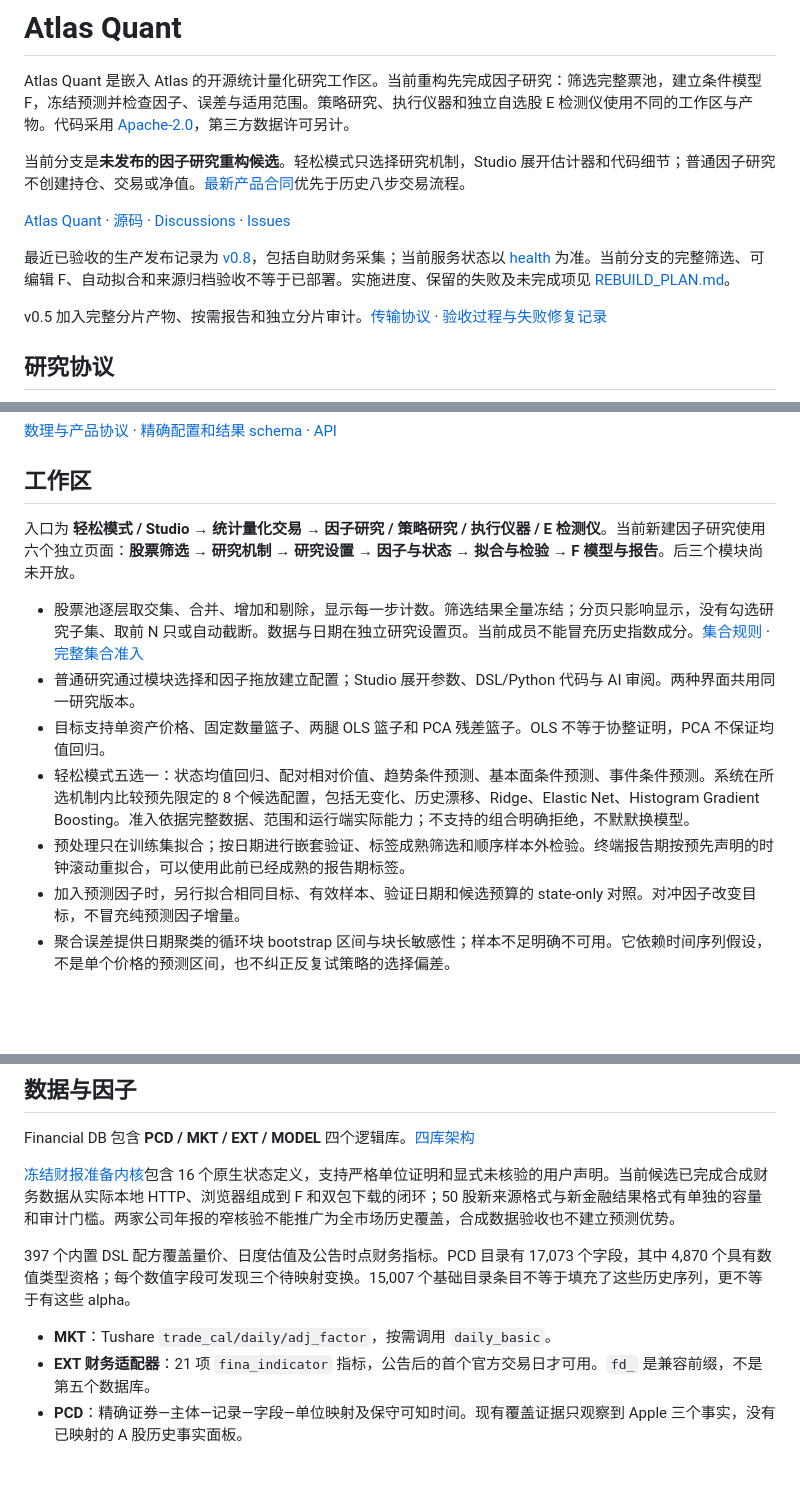
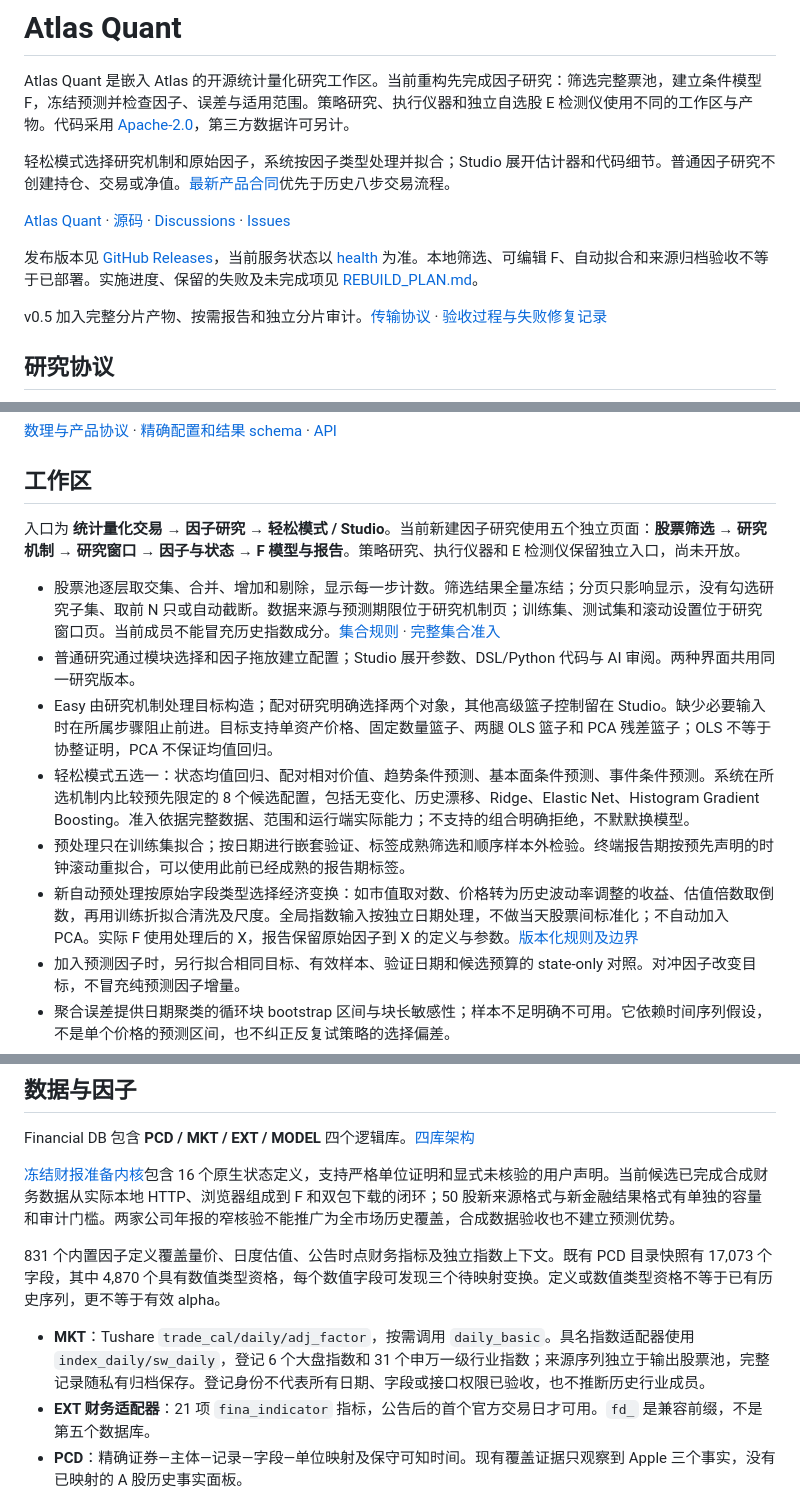
Before and after one commit to eprestonyi/atlas-quant, a Markdown page: README.md, 3 parts joined by grey strips. Rendered like a GitHub page; blank space fills up the shorter version.

Commit message:
Document the five-step raw-factor research workflow

```diff
--- a/README.md
+++ b/README.md
@@ -2,11 +2,11 @@
 
 Atlas Quant 是嵌入 Atlas 的开源统计量化研究工作区。当前重构先完成因子研究：筛选完整票池，建立条件模型 F，冻结预测并检查因子、误差与适用范围。策略研究、执行仪器和独立自选股 E 检测仪使用不同的工作区与产物。代码采用 [Apache-2.0](LICENSE)，第三方数据许可另计。
 
-当前分支是**未发布的因子研究重构候选**。轻松模式只选择研究机制，Studio 展开估计器和代码细节；普通因子研究不创建持仓、交易或净值。[最新产品合同](docs/FACTOR_RESEARCH_REFRAME.md)优先于历史八步交易流程。
+轻松模式选择研究机制和原始因子，系统按因子类型处理并拟合；Studio 展开估计器和代码细节。普通因子研究不创建持仓、交易或净值。[最新产品合同](docs/FACTOR_RESEARCH_REFRAME.md)优先于历史八步交易流程。
 
 [Atlas Quant](https://atlas-aletheia.com/quant/) · [源码](https://github.com/eprestonyi/atlas-quant) · [Discussions](https://github.com/eprestonyi/atlas-quant/discussions) · [Issues](https://github.com/eprestonyi/atlas-quant/issues)
 
-最近已验收的生产发布记录为 [v0.8](docs/RELEASE_V08.md)，包括自助财务采集；当前服务状态以 [health](https://atlas-aletheia.com/quant/api/health) 为准。当前分支的完整筛选、可编辑 F、自动拟合和来源归档验收不等于已部署。实施进度、保留的失败及未完成项见 [REBUILD_PLAN.md](docs/REBUILD_PLAN.md)。
+发布版本见 [GitHub Releases](https://github.com/eprestonyi/atlas-quant/releases)，当前服务状态以 [health](https://atlas-aletheia.com/quant/api/health) 为准。本地筛选、可编辑 F、自动拟合和来源归档验收不等于已部署。实施进度、保留的失败及未完成项见 [REBUILD_PLAN.md](docs/REBUILD_PLAN.md)。
 
 v0.5 加入完整分片产物、按需报告和独立分片审计。[传输协议](docs/BUNDLE_TRANSPORT_V1.md) · [验收过程与失败修复记录](docs/BUNDLE_ACCEPTANCE_A.md)
 
@@ -26,13 +26,14 @@ V 是指定期限的预期市场价格或冻结数量篮子状态，不必是当
 
 ## 工作区
 
-入口为 **轻松模式 / Studio → 统计量化交易 → 因子研究 / 策略研究 / 执行仪器 / E 检测仪**。当前新建因子研究使用六个独立页面：**股票筛选 → 研究机制 → 研究设置 → 因子与状态 → 拟合与检验 → F 模型与报告**。后三个模块尚未开放。
+入口为 **统计量化交易 → 因子研究 → 轻松模式 / Studio**。当前新建因子研究使用五个独立页面：**股票筛选 → 研究机制 → 研究窗口 → 因子与状态 → F 模型与报告**。策略研究、执行仪器和 E 检测仪保留独立入口，尚未开放。
 
-- 股票池逐层取交集、合并、增加和剔除，显示每一步计数。筛选结果全量冻结；分页只影响显示，没有勾选研究子集、取前 N 只或自动截断。数据与日期在独立研究设置页。当前成员不能冒充历史指数成分。[集合规则](docs/UNIVERSE_SELECTION.md) · [完整集合准入](docs/FILTER_UNIVERSE_ADMISSION.md)
+- 股票池逐层取交集、合并、增加和剔除，显示每一步计数。筛选结果全量冻结；分页只影响显示，没有勾选研究子集、取前 N 只或自动截断。数据来源与预测期限位于研究机制页；训练集、测试集和滚动设置位于研究窗口页。当前成员不能冒充历史指数成分。[集合规则](docs/UNIVERSE_SELECTION.md) · [完整集合准入](docs/FILTER_UNIVERSE_ADMISSION.md)
 - 普通研究通过模块选择和因子拖放建立配置；Studio 展开参数、DSL/Python 代码与 AI 审阅。两种界面共用同一研究版本。
-- 目标支持单资产价格、固定数量篮子、两腿 OLS 篮子和 PCA 残差篮子。OLS 不等于协整证明，PCA 不保证均值回归。
+- Easy 由研究机制处理目标构造；配对研究明确选择两个对象，其他高级篮子控制留在 Studio。缺少必要输入时在所属步骤阻止前进。目标支持单资产价格、固定数量篮子、两腿 OLS 篮子和 PCA 残差篮子；OLS 不等于协整证明，PCA 不保证均值回归。
 - 轻松模式五选一：状态均值回归、配对相对价值、趋势条件预测、基本面条件预测、事件条件预测。系统在所选机制内比较预先限定的 8 个候选配置，包括无变化、历史漂移、Ridge、Elastic Net、Histogram Gradient Boosting。准入依据完整数据、范围和运行端实际能力；不支持的组合明确拒绝，不默默换模型。
 - 预处理只在训练集拟合；按日期进行嵌套验证、标签成熟筛选和顺序样本外检验。终端报告期按预先声明的时钟滚动重拟合，可以使用此前已经成熟的报告期标签。
+- 新自动预处理按原始字段类型选择经济变换：如市值取对数、价格转为历史波动率调整的收益、估值倍数取倒数，再用训练折拟合清洗及尺度。全局指数输入按独立日期处理，不做当天股票间标准化；不自动加入 PCA。实际 F 使用处理后的 X，报告保留原始因子到 X 的定义与参数。[版本化规则及边界](docs/AUTOMATIC_FACTOR_PREPROCESSING.md)
 - 加入预测因子时，另行拟合相同目标、有效样本、验证日期和候选预算的 state-only 对照。对冲因子改变目标，不冒充纯预测因子增量。
 - 聚合误差提供日期聚类的循环块 bootstrap 区间与块长敏感性；样本不足明确不可用。它依赖时间序列假设，不是单个价格的预测区间，也不纠正反复试策略的选择偏差。
 - 完整预测包含未交易、失效和未成熟记录。报告能追溯 P、V、e、实际值、预测误差、目标定义、模型拟合与成交引用。
@@ -48,9 +49,9 @@ Financial DB 包含 **PCD / MKT / EXT / MODEL** 四个逻辑库。[四库架构]
 
 [冻结财报准备内核](docs/FINANCIAL_INPUT_PACKAGE.md)包含 16 个原生状态定义，支持严格单位证明和显式未核验的用户声明。当前候选已完成合成财务数据从实际本地 HTTP、浏览器组成到 F 和双包下载的闭环；50 股新来源格式与新金融结果格式有单独的容量和审计门槛。两家公司年报的窄核验不能推广为全市场历史覆盖，合成数据验收也不建立预测优势。
 
-397 个内置 DSL 配方覆盖量价、日度估值及公告时点财务指标。PCD 目录有 17,073 个字段，其中 4,870 个具有数值类型资格；每个数值字段可发现三个待映射变换。15,007 个基础目录条目不等于填充了这些历史序列，更不等于有这些 alpha。
+831 个内置因子定义覆盖量价、日度估值、公告时点财务指标及独立指数上下文。既有 PCD 目录快照有 17,073 个字段，其中 4,870 个具有数值类型资格，每个数值字段可发现三个待映射变换。定义或数值类型资格不等于已有历史序列，更不等于有效 alpha。
 
-- **MKT**：Tushare `trade_cal/daily/adj_factor`，按需调用 `daily_basic`。
+- **MKT**：Tushare `trade_cal/daily/adj_factor`，按需调用 `daily_basic`。具名指数适配器使用 `index_daily/sw_daily`，登记 6 个大盘指数和 31 个申万一级行业指数；来源序列独立于输出股票池，完整记录随私有归档保存。登记身份不代表所有日期、字段或接口权限已验收，也不推断历史行业成员。
 - **EXT 财务适配器**：21 项 `fina_indicator` 指标，公告后的首个官方交易日才可用。`fd_` 是兼容前缀，不是第五个数据库。
 - **PCD**：精确证券—主体—记录—字段—单位映射及保守可知时间。现有覆盖证据只观察到 Apple 三个事实，没有已映射的 A 股历史事实面板。
 - **EXT/MODEL 自有序列**：可上传带逐值可知日期和来源声明的数值列；支持导入不代表既有外部共识数据库已经接通。
```
Also changed, not shown: docs/FACTOR_NORMALIZATION_DESIGN.md (+2 -0 lines).
